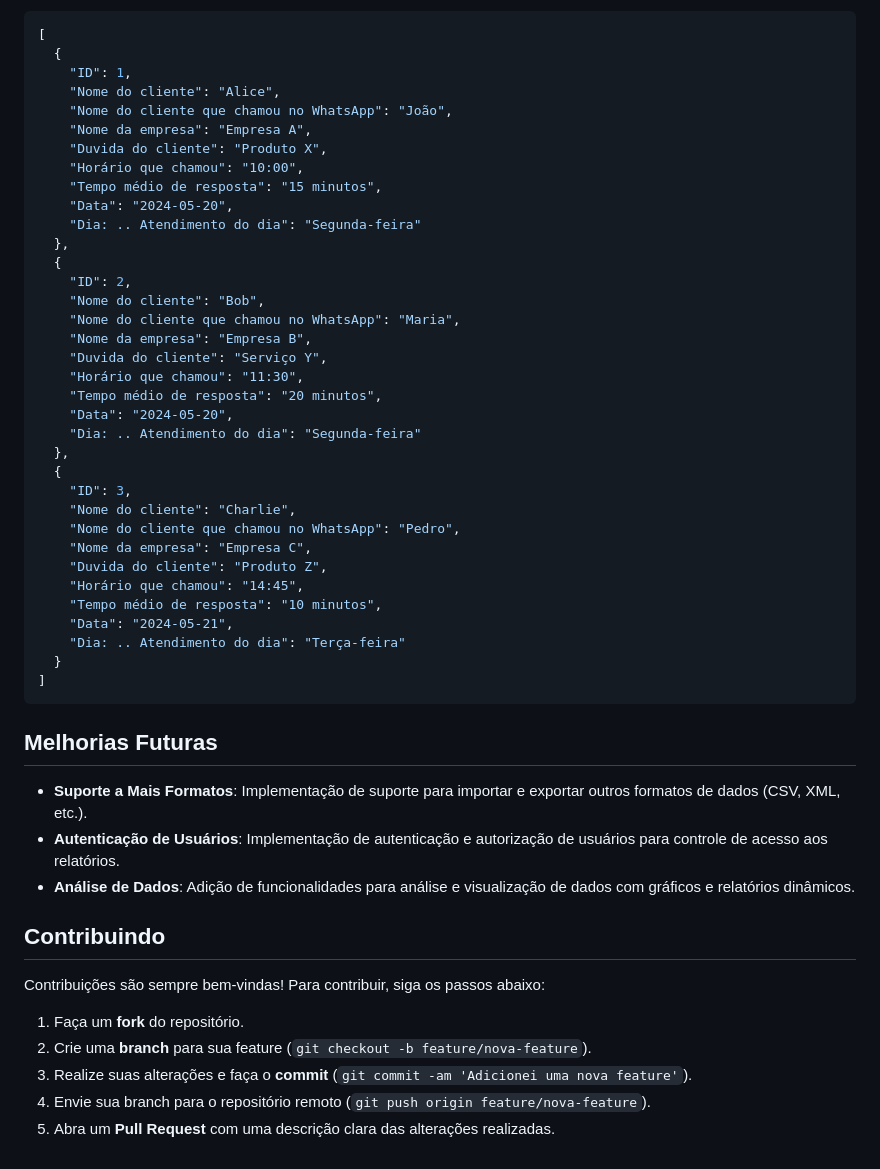
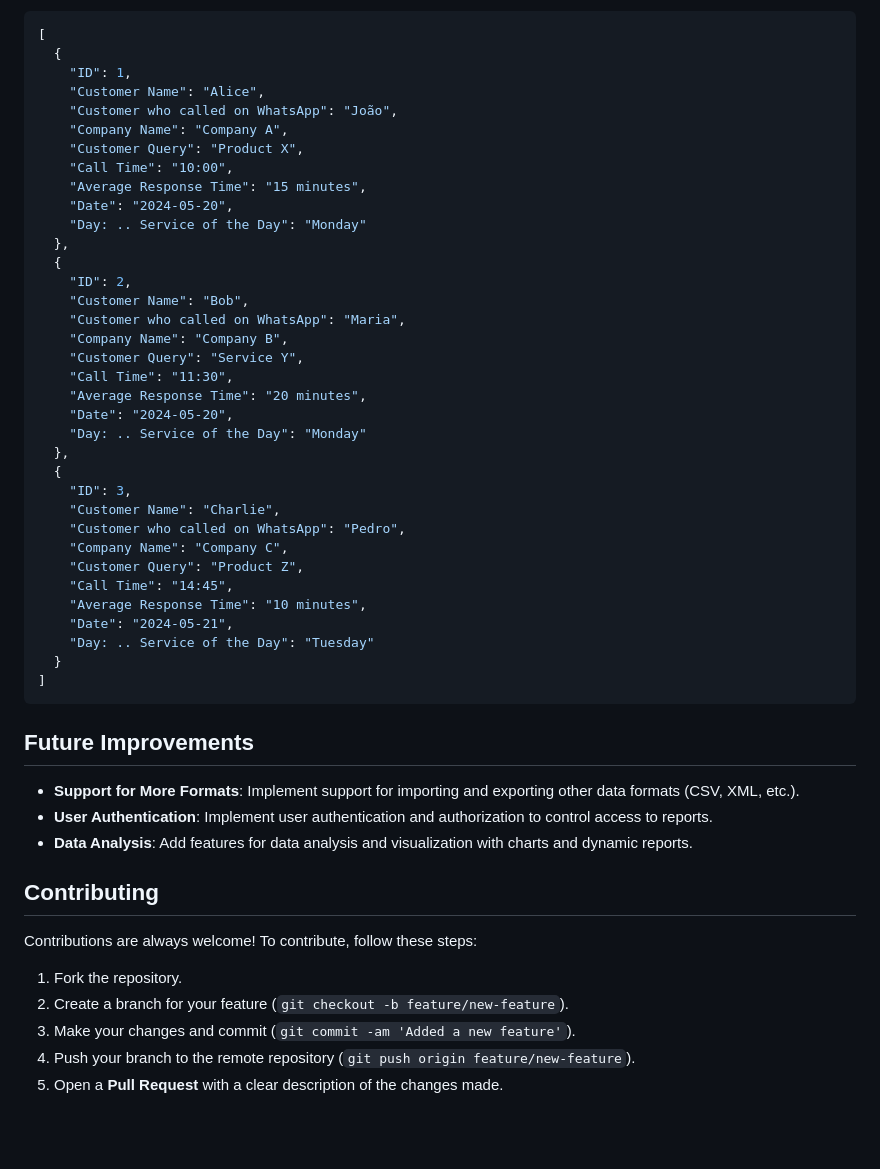
Before and after one commit to kaykeeb3/excel-spreadsheet-converter, a Markdown page: README.md, the part around one of its changes. GitHub-like rendering; blank space fills up the shorter version.

Commit message:
config new README

````diff
--- a/README.md
+++ b/README.md
@@ -77,52 +77,52 @@ Aqui está um exemplo de como os dados JSON devem ser estruturados para gerar um
 [
   {
     "ID": 1,
-    "Nome do cliente": "Alice",
-    "Nome do cliente que chamou no WhatsApp": "João",
-    "Nome da empresa": "Empresa A",
-    "Duvida do cliente": "Produto X",
-    "Horário que chamou": "10:00",
-    "Tempo médio de resposta": "15 minutos",
-    "Data": "2024-05-20",
-    "Dia: .. Atendimento do dia": "Segunda-feira"
+    "Customer Name": "Alice",
+    "Customer who called on WhatsApp": "João",
+    "Company Name": "Company A",
+    "Customer Query": "Product X",
+    "Call Time": "10:00",
+    "Average Response Time": "15 minutes",
+    "Date": "2024-05-20",
+    "Day: .. Service of the Day": "Monday"
   },
   {
     "ID": 2,
-    "Nome do cliente": "Bob",
-    "Nome do cliente que chamou no WhatsApp": "Maria",
-    "Nome da empresa": "Empresa B",
-    "Duvida do cliente": "Serviço Y",
-    "Horário que chamou": "11:30",
-    "Tempo médio de resposta": "20 minutos",
-    "Data": "2024-05-20",
-    "Dia: .. Atendimento do dia": "Segunda-feira"
+    "Customer Name": "Bob",
+    "Customer who called on WhatsApp": "Maria",
+    "Company Name": "Company B",
+    "Customer Query": "Service Y",
+    "Call Time": "11:30",
+    "Average Response Time": "20 minutes",
+    "Date": "2024-05-20",
+    "Day: .. Service of the Day": "Monday"
   },
   {
     "ID": 3,
-    "Nome do cliente": "Charlie",
-    "Nome do cliente que chamou no WhatsApp": "Pedro",
-    "Nome da empresa": "Empresa C",
-    "Duvida do cliente": "Produto Z",
-    "Horário que chamou": "14:45",
-    "Tempo médio de resposta": "10 minutos",
-    "Data": "2024-05-21",
-    "Dia: .. Atendimento do dia": "Terça-feira"
+    "Customer Name": "Charlie",
+    "Customer who called on WhatsApp": "Pedro",
+    "Company Name": "Company C",
+    "Customer Query": "Product Z",
+    "Call Time": "14:45",
+    "Average Response Time": "10 minutes",
+    "Date": "2024-05-21",
+    "Day: .. Service of the Day": "Tuesday"
   }
 ]
 ```
 
-## Melhorias Futuras
+## Future Improvements
 
-- **Suporte a Mais Formatos**: Implementação de suporte para importar e exportar outros formatos de dados (CSV, XML, etc.).
-- **Autenticação de Usuários**: Implementação de autenticação e autorização de usuários para controle de acesso aos relatórios.
-- **Análise de Dados**: Adição de funcionalidades para análise e visualização de dados com gráficos e relatórios dinâmicos.
+- **Support for More Formats**: Implement support for importing and exporting other data formats (CSV, XML, etc.).
+- **User Authentication**: Implement user authentication and authorization to control access to reports.
+- **Data Analysis**: Add features for data analysis and visualization with charts and dynamic reports.
 
-## Contribuindo
+## Contributing
 
-Contribuições são sempre bem-vindas! Para contribuir, siga os passos abaixo:
+Contributions are always welcome! To contribute, follow these steps:
 
-1. Faça um **fork** do repositório.
-2. Crie uma **branch** para sua feature (`git checkout -b feature/nova-feature`).
-3. Realize suas alterações e faça o **commit** (`git commit -am 'Adicionei uma nova feature'`).
-4. Envie sua branch para o repositório remoto (`git push origin feature/nova-feature`).
-5. Abra um **Pull Request** com uma descrição clara das alterações realizadas.
+1. Fork the repository.
+2. Create a branch for your feature (`git checkout -b feature/new-feature`).
+3. Make your changes and commit (`git commit -am 'Added a new feature'`).
+4. Push your branch to the remote repository (`git push origin feature/new-feature`).
+5. Open a **Pull Request** with a clear description of the changes made.
````
Also changed, not shown: other parts of README.md (+28 -28 lines).
